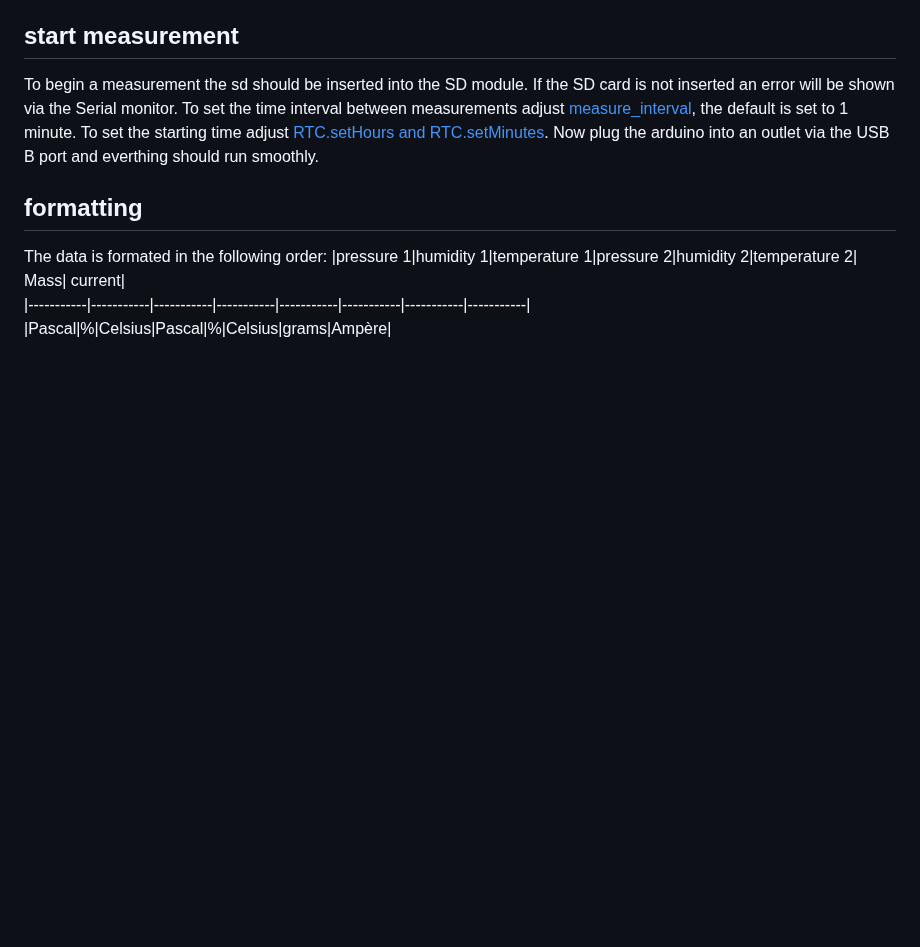
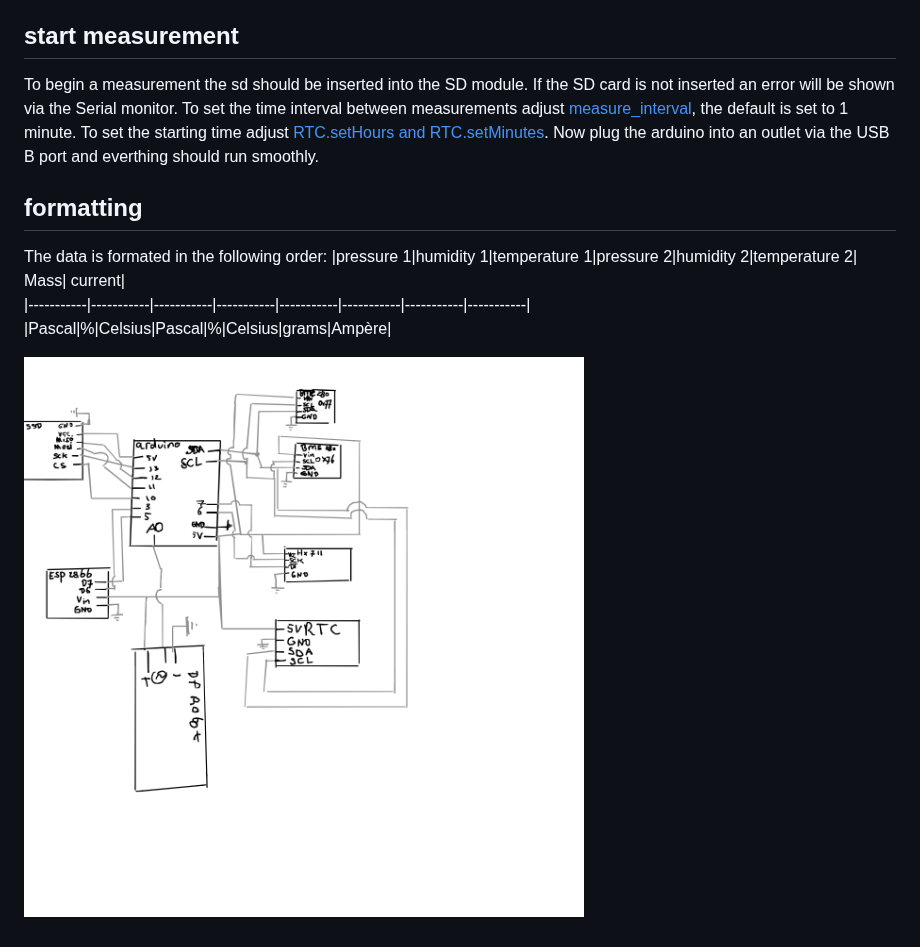
Before and after one commit to SHoogeman/Scale, a Markdown page: README.md, the part around the change. Rendered like a GitHub page; pictures changed too: Images/undefined-.png (added); blank space fills up the shorter version.

Commit message:
Wiring diagram

```diff
--- a/README.md
+++ b/README.md
@@ -30,3 +30,6 @@ The data is formated in the following order:
 |pressure 1|humidity 1|temperature 1|pressure 2|humidity 2|temperature 2| Mass| current|
 |-----------|-----------|-----------|-----------|-----------|-----------|-----------|-----------|
 |Pascal|%|Celsius|Pascal|%|Celsius|grams|Ampère|
+
+
+![image](Images/undefined-.png)
```
Also changed, not shown: 1 other file.
